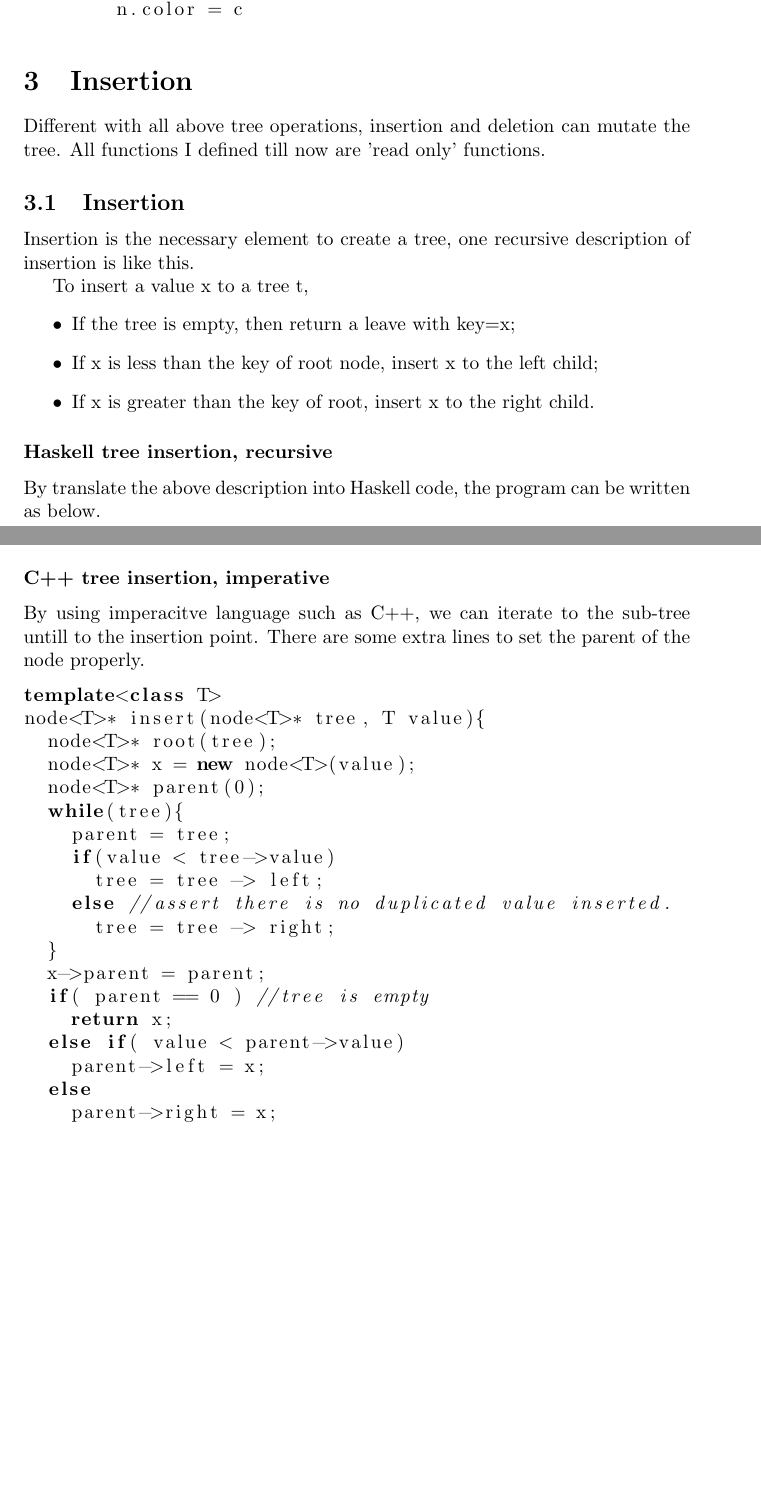
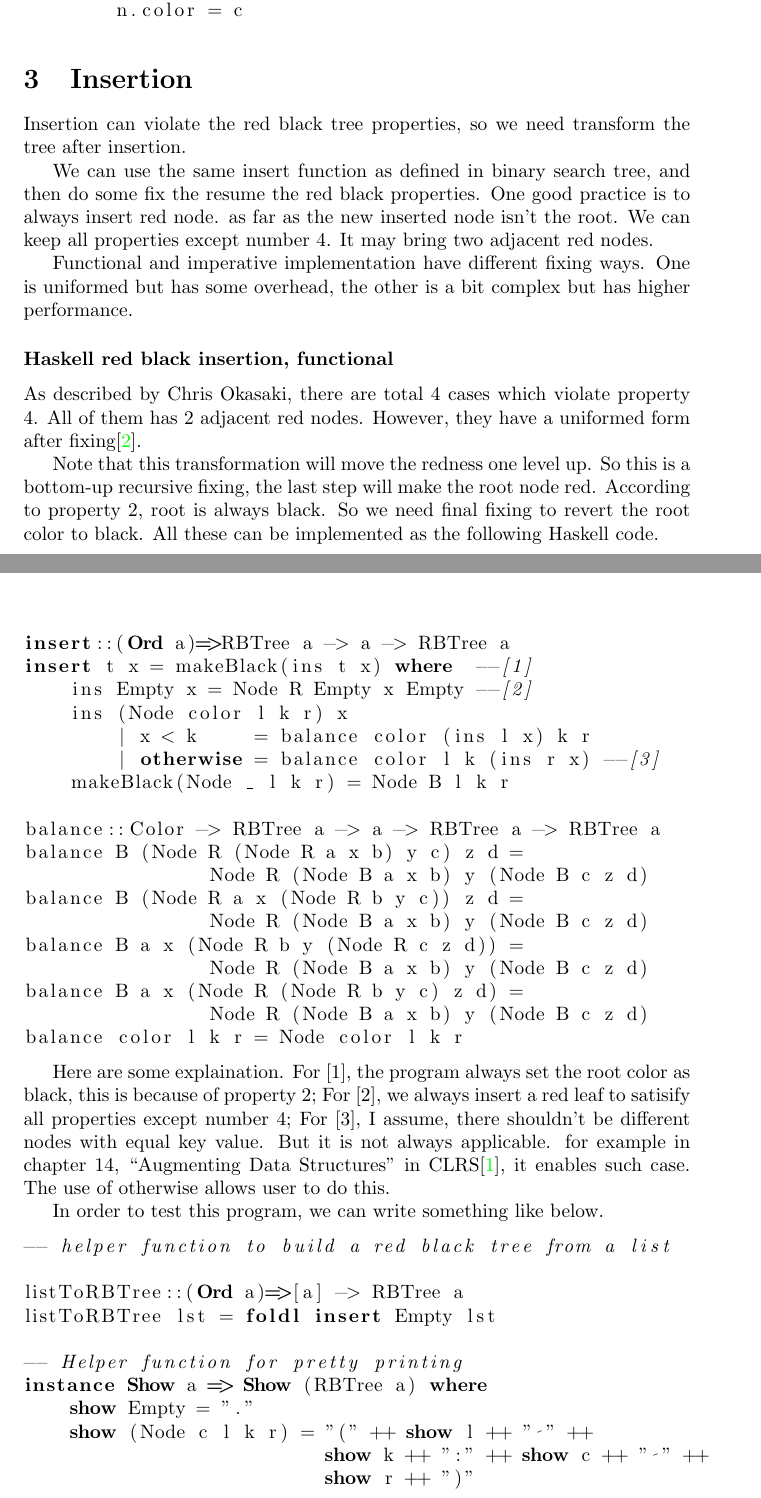
Before and after one commit to liuxinyu95/AlgoXY, a LaTeX paper (algo/datastruct/tree/red-black-tree/rbtree-en.tex): two parts of pages 5 and 6 of 13 before the commit and two parts of pages 5 and 6 of 14 after it, joined at a grey line, cut so that both start at the same text, the shorter picture padded with empty space. Compiled offline with pdfLaTeX.

Commit message:
go on writing latex for red black tree.

```diff
--- a/algo/datastruct/tree/red-black-tree/rbtree-en.tex
+++ b/algo/datastruct/tree/red-black-tree/rbtree-en.tex
@@ -246,20 +246,20 @@ def set_color(nodes, colors):
 % ================================================================
 \section{Insertion}
 
-Different with all above tree operations, insertion and deletion can mutate
-the tree. All functions I defined till now are 'read only' functions.
+Insertion can violate the red black tree properties, so we need transform
+the tree after insertion.
 
-\subsection{Insertion}
-Insertion is the necessary element to create a tree, one recursive description
-of insertion is like this.
+We can use the same insert function as defined in binary search tree, and
+then do some fix the resume the red black properties. One good practice is
+to always insert red node. as far as the new inserted node isn't the root.
+We can keep all properties except number 4. It may bring two adjacent red
+nodes.
 
-To insert a value x to a tree t,
-\begin{itemize}
-\item If the tree is empty, then return a leave with key=x;
-\item If x is less than the key of root node, insert x to the left child;
-\item If x is greater than the key of root, insert x to the right child.
-\end{itemize}
+Functional and imperative implementation have different fixing ways. One
+is uniformed but has some overhead, the other is a bit complex but has
+higher performance.
 
-\subsubsection*{Haskell tree insertion, recursive}
-By translate the above description into Haskell code, the program can be written
-as below.
+\subsubsection*{Haskell red black insertion, functional}
+As described by Chris Okasaki, there are total 4 cases which violate property 4.
+All of them has 2 adjacent red nodes. However, they have a uniformed form
+after fixing\cite{okasaki}.
@@ -266,2 +270,52 @@ as below.
+        \caption{4 cases for balancing a red black tree after insertion} \label{fig:insert-fix}
+       \end{center}
+\end{figure}
+
+Note that this transformation will move the redness one level up. So this is a bottom-up recursive fixing, the last step will make the root node red. According
+to property 2, root is always black. So we need final fixing to revert the root
+color to black. All these can be implemented as the following Haskell code.
+
+\lstset{language=Haskell}
+\begin{lstlisting}
+insert::(Ord a)=>RBTree a -> a -> RBTree a
+insert t x = makeBlack(ins t x) where  --[1]
+    ins Empty x = Node R Empty x Empty --[2]
+    ins (Node color l k r) x
+        | x < k     = balance color (ins l x) k r
+        | otherwise = balance color l k (ins r x) --[3]
+    makeBlack(Node _ l k r) = Node B l k r
+
+balance::Color -> RBTree a -> a -> RBTree a -> RBTree a
+balance B (Node R (Node R a x b) y c) z d =
+                Node R (Node B a x b) y (Node B c z d)
+balance B (Node R a x (Node R b y c)) z d =
+                Node R (Node B a x b) y (Node B c z d)
+balance B a x (Node R b y (Node R c z d)) =
+                Node R (Node B a x b) y (Node B c z d)
+balance B a x (Node R (Node R b y c) z d) =
+                Node R (Node B a x b) y (Node B c z d)
+balance color l k r = Node color l k r
+\end{lstlisting}
+
+Here are some explaination. For [1], the program always set the root
+color as black, this is because of property 2; For [2], we always insert
+a red leaf to satisify all properties except number 4; For [3], I assume,
+there shouldn't be different nodes with equal key value. But it is not always
+applicable. for example in chapter 14, ``Augmenting Data Structures'' in CLRS\cite{CLRS}, it enables such case. The use of otherwise allows user to do this.
+
+In order to test this program, we can write something like below.
 
 \begin{lstlisting}
+-- helper function to build a red black tree from a list
+
+listToRBTree::(Ord a)=>[a] -> RBTree a
+listToRBTree lst = foldl insert Empty lst
+
+-- Helper function for pretty printing
+instance Show a => Show (RBTree a) where
+    show Empty = "."
+    show (Node c l k r) = "(" ++ show l ++ " " ++
+                          show k ++ ":" ++ show c ++ " " ++
+                          show r ++ ")"
+
+main = do
@@ -276,6 +331,3 @@ The testing of insertion can be found in section \ref{list2tree}
 
-\subsubsection*{C++ tree insertion, imperative}
+They are trees as shown below.
 
-By using imperacitve language such as C++, we can iterate to the sub-tree untill
-to the insertion point. There are some extra lines to set the parent of the node
-properly.
@@ -282,23 +340 @@ properly.
 
-\lstset{language=C++}
-\begin{lstlisting}
-template<class T>
-node<T>* insert(node<T>* tree, T value){
-  node<T>* root(tree);
-  node<T>* x = new node<T>(value);
-  node<T>* parent(0);
-  while(tree){
-    parent = tree;
-    if(value < tree->value)
-      tree = tree -> left;
-    else //assert there is no duplicated value inserted.
-      tree = tree -> right;
-  }
-  x->parent = parent;
-  if( parent == 0 ) //tree is empty
-    return x;
-  else if( value < parent->value)
-    parent->left = x;
-  else
-    parent->right = x;
-  return root;
```
Also changed, not shown: algo/datastruct/tree/red-black-tree/Makefile, algo/datastruct/tree/red-black-tree/img/insert-fix.png (added), algo/datastruct/tree/red-black-tree/rbtree-en.tex (28 more changed lines), 1 other file.
